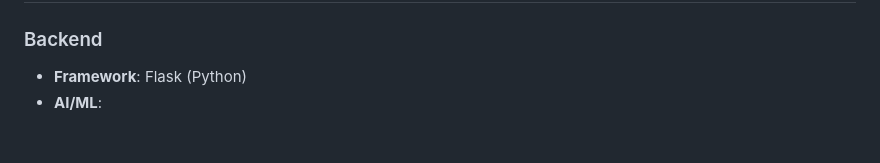
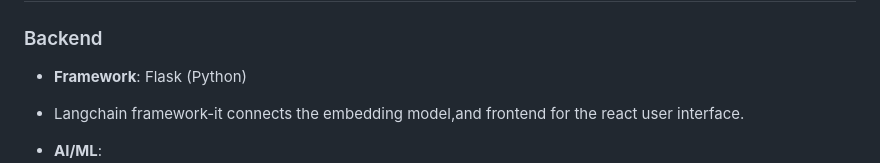
Before and after one commit to bhawsh/Symptom--Checker-Chatbot, a Markdown page: README.md, the part around the change. Drawn GitHub-style; blank space fills up the shorter version.

```diff
--- a/README.md
+++ b/README.md
@@ -16,6 +16,8 @@ An AI-powered medical assistant chatbot specifically trained to help with abdomi
 
 ### Backend
 - **Framework**: Flask (Python)
+- Langchain framework-it connects the embedding model,and frontend for the react user interface.
+
 - **AI/ML**:
   - Sentence Transformers (all-MiniLM-L6-v2)
   - PyTorch
```
